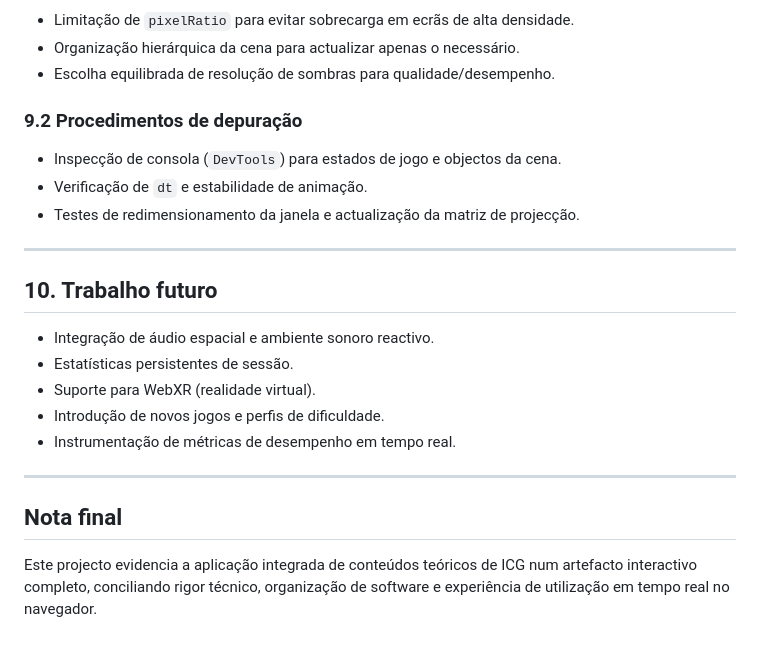
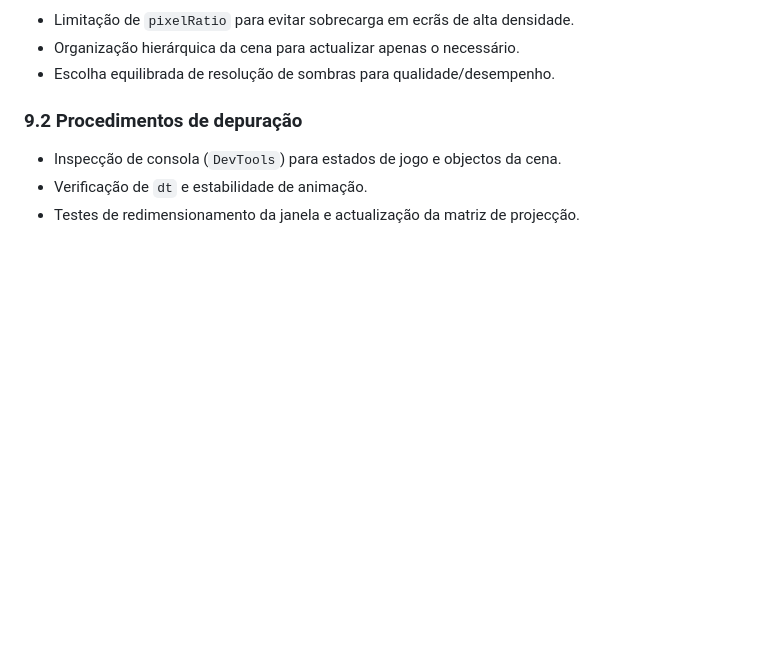
Before and after one commit to T4V4RES/casino_royale, a Markdown page: README.md, the part around one of its changes. Drawn GitHub-style; blank space fills up the shorter version.

```diff
--- a/README.md
+++ b/README.md
@@ -261,19 +152,3 @@ MENU → EXPLORING → AT_TABLE
 - Inspecção de consola (`DevTools`) para estados de jogo e objectos da cena.
 - Verificação de `dt` e estabilidade de animação.
 - Testes de redimensionamento da janela e actualização da matriz de projecção.
-
----
-
-## 10. Trabalho futuro
-
-- Integração de áudio espacial e ambiente sonoro reactivo.
-- Estatísticas persistentes de sessão.
-- Suporte para WebXR (realidade virtual).
-- Introdução de novos jogos e perfis de dificuldade.
-- Instrumentação de métricas de desempenho em tempo real.
-
----
-
-## Nota final
-
-Este projecto evidencia a aplicação integrada de conteúdos teóricos de ICG num artefacto interactivo completo, conciliando rigor técnico, organização de software e experiência de utilização em tempo real no navegador.
```
Also changed, not shown: other parts of README.md (+0 -109 lines).
